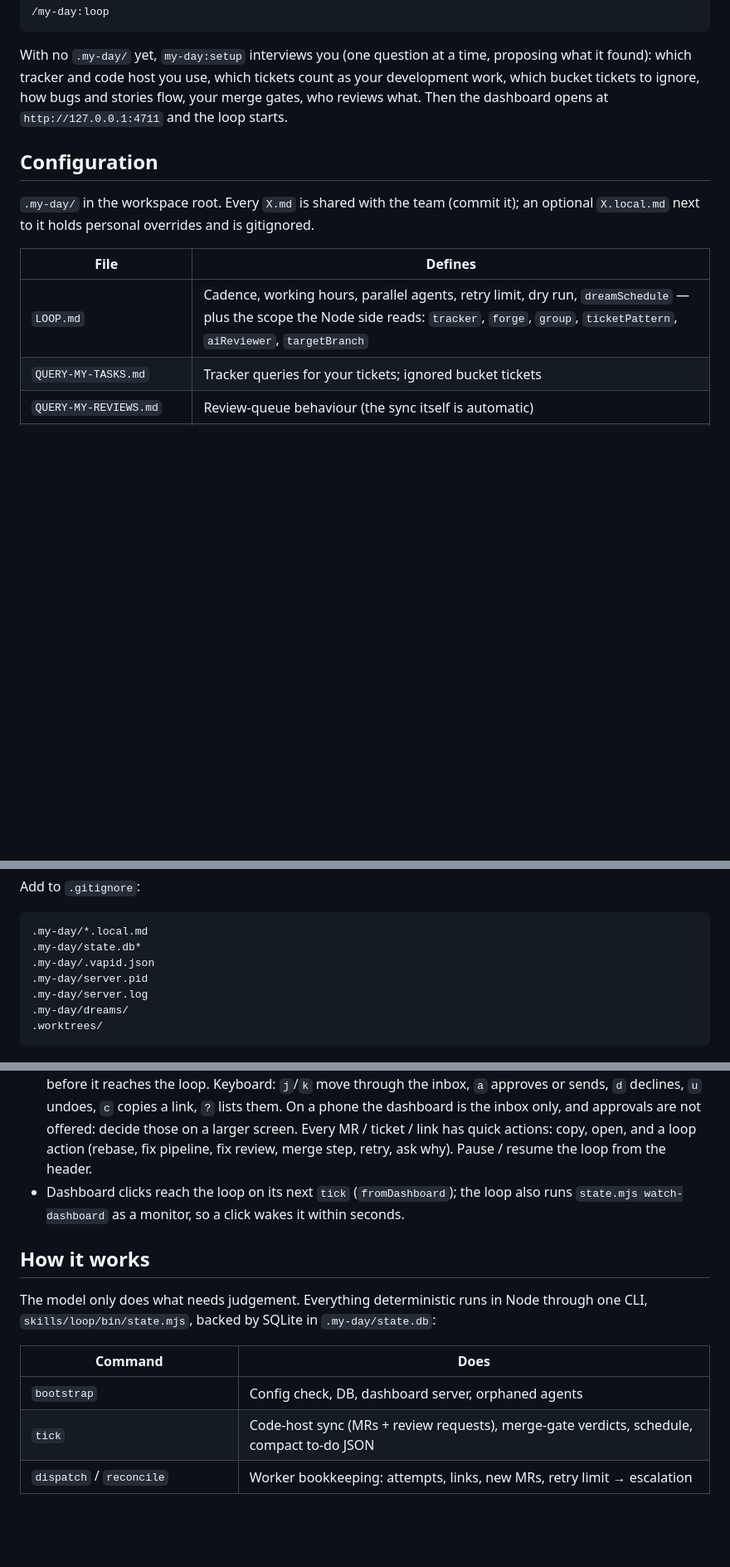
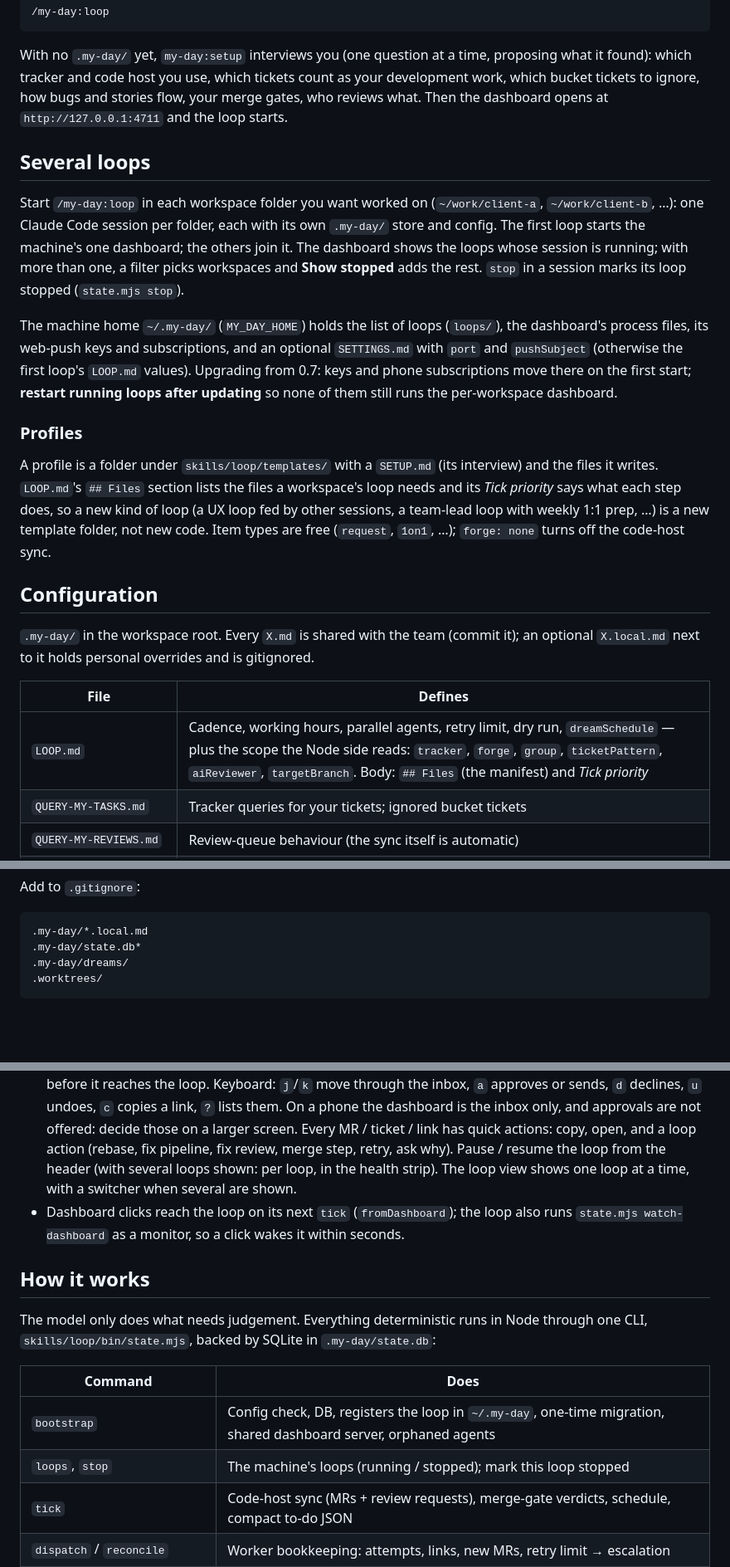
Before and after one commit to csutorasr/my-day, a Markdown page: README.md, 3 parts joined by grey strips. Shown at 83% size. Rendered like a GitHub page; blank space fills up the shorter version.

````diff
--- a/README.md
+++ b/README.md
@@ -103,6 +105,28 @@ it found): which tracker and code host you use, which tickets count as your deve
 which bucket tickets to ignore, how bugs and stories flow, your merge gates, who reviews what.
 Then the dashboard opens at `http://127.0.0.1:4711` and the loop starts.
 
+## Several loops
+
+Start `/my-day:loop` in each workspace folder you want worked on (`~/work/client-a`,
+`~/work/client-b`, …): one Claude Code session per folder, each with its own `.my-day/` store and
+config. The first loop starts the machine's one dashboard; the others join it. The dashboard shows
+the loops whose session is running; with more than one, a filter picks workspaces and **Show
+stopped** adds the rest. `stop` in a session marks its loop stopped (`state.mjs stop`).
+
+The machine home `~/.my-day/` (`MY_DAY_HOME`) holds the list of loops (`loops/`), the dashboard's
+process files, its web-push keys and subscriptions, and an optional `SETTINGS.md` with `port` and
+`pushSubject` (otherwise the first loop's `LOOP.md` values). Upgrading from 0.7: keys and phone
+subscriptions move there on the first start; **restart running loops after updating** so none of
+them still runs the per-workspace dashboard.
+
+### Profiles
+
+A profile is a folder under `skills/loop/templates/` with a `SETUP.md` (its interview) and the
+files it writes. `LOOP.md`'s `## Files` section lists the files a workspace's loop needs and its
+*Tick priority* says what each step does, so a new kind of loop (a UX loop fed by other sessions,
+a team-lead loop with weekly 1:1 prep, …) is a new template folder, not new code. Item types are
+free (`request`, `1on1`, …); `forge: none` turns off the code-host sync.
+
 ## Configuration
 
 `.my-day/` in the workspace root. Every `X.md` is shared with the team (commit it); an
@@ -110,7 +134,7 @@ optional `X.local.md` next to it holds personal overrides and is gitignored.
 
 | File | Defines |
 |---|---|
-| `LOOP.md` | Cadence, working hours, parallel agents, retry limit, dry run, `dreamSchedule` — plus the scope the Node side reads: `tracker`, `forge`, `group`, `ticketPattern`, `aiReviewer`, `targetBranch` |
+| `LOOP.md` | Cadence, working hours, parallel agents, retry limit, dry run, `dreamSchedule` — plus the scope the Node side reads: `tracker`, `forge`, `group`, `ticketPattern`, `aiReviewer`, `targetBranch`. Body: `## Files` (the manifest) and *Tick priority* |
 | `QUERY-MY-TASKS.md` | Tracker queries for your tickets; ignored bucket tickets |
 | `QUERY-MY-REVIEWS.md` | Review-queue behaviour (the sync itself is automatic) |
 | `QUERY-INBOX.md` / `TRIAGE.md` | Unassigned work and how to triage it |
@@ -126,9 +150,6 @@ Add to `.gitignore`:
 ```
 .my-day/*.local.md
 .my-day/state.db*
-.my-day/.vapid.json
-.my-day/server.pid
-.my-day/server.log
 .my-day/dreams/
 .worktrees/
 ```
@@ -151,7 +172,8 @@ Add to `.gitignore`:
   sends, `d` declines, `u` undoes, `c` copies a link, `?` lists them. On a phone the dashboard is the inbox
   only, and approvals are not offered: decide those on a larger screen. Every MR / ticket / link has quick actions: copy, open, and a loop
   action (rebase, fix pipeline, fix review, merge step, retry, ask why). Pause / resume the loop
-  from the header.
+  from the header (with several loops shown: per loop, in the health strip). The loop view shows
+  one loop at a time, with a switcher when several are shown.
 - Dashboard clicks reach the loop on its next `tick` (`fromDashboard`); the loop also runs
   `state.mjs watch-dashboard` as a monitor, so a click wakes it within seconds.
 
@@ -162,7 +184,8 @@ CLI, `skills/loop/bin/state.mjs`, backed by SQLite in `.my-day/state.db`:
 
 | Command | Does |
 |---|---|
-| `bootstrap` | Config check, DB, dashboard server, orphaned agents |
+| `bootstrap` | Config check, DB, registers the loop in `~/.my-day`, one-time migration, shared dashboard server, orphaned agents |
+| `loops`, `stop` | The machine's loops (running / stopped); mark this loop stopped |
 | `tick` | Code-host sync (MRs + review requests), merge-gate verdicts, schedule, compact to-do JSON |
 | `dispatch` / `reconcile` | Worker bookkeeping: attempts, links, new MRs, retry limit → escalation |
 | `dream-data` / `dream-done` | History bundle for a dream; record `lastDreamAt` |
````
Also changed, not shown: other parts of README.md (+6 -4 lines), AGENTS.md (+9 -2 lines), docs/dashboard-loop.png, docs/dashboard.png, 5 other files.
